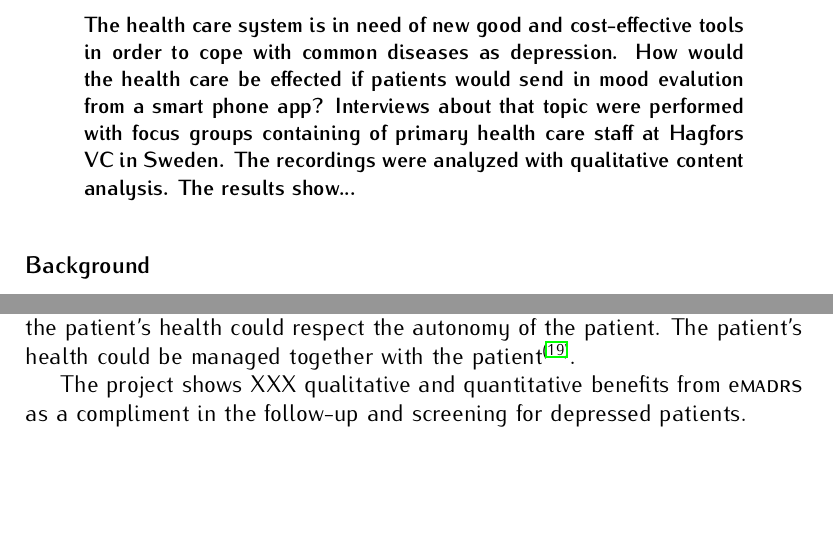
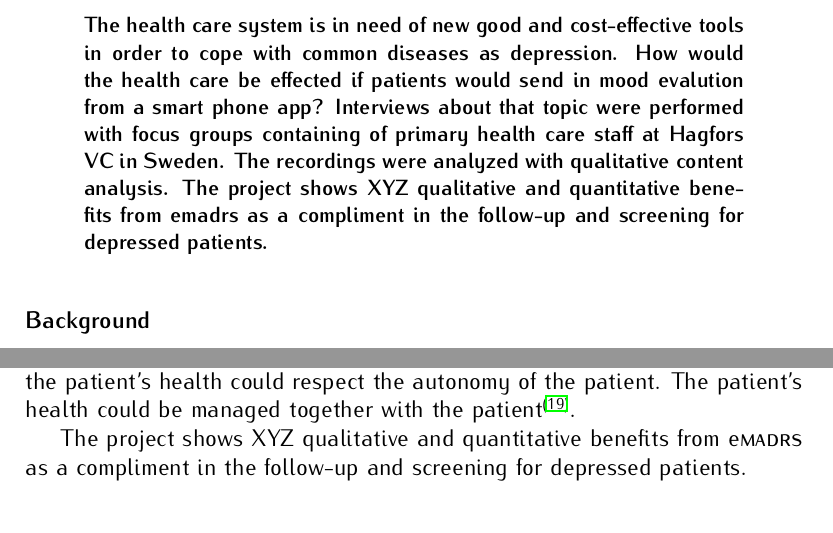
Before and after one commit to RickardHultgren/emadrs, a LaTeX paper (research/projectarticleRH.tex): two parts of pages 1 and 4 of 7, joined at a grey line, cut so that both start at the same text, the shorter picture padded with empty space. Compiled offline with pdfLaTeX; the source files are stored in an older character set and shown here as Unicode.

Commit message:
Add files via upload

```diff
--- a/research/projectarticleRH.tex
+++ b/research/projectarticleRH.tex
@@ -81,7 +81,7 @@
 \ \\\vspace{-2em}\ \\
 %\emph{
 \bfseries{
-The health care system is in need of new good and cost-effective tools in order to cope with common diseases as depression. How would the health care be effected if patients would send in mood evalution from a smart phone app? Interviews about that topic were performed with focus groups containing of primary health care staff at Hagfors VC in Sweden. The recordings were analyzed with qualitative content analysis. The results show...
+The health care system is in need of new good and cost-effective tools in order to cope with common diseases as depression. How would the health care be effected if patients would send in mood evalution from a smart phone app? Interviews about that topic were performed with focus groups containing of primary health care staff at Hagfors VC in Sweden. The recordings were analyzed with qualitative content analysis. The project shows XYZ qualitative and quantitative benefits from emadrs as a compliment in the follow-up and screening for depressed patients.
 }
 \end{abstract}
 
@@ -156,7 +156,7 @@ Podiatrists \& foot therapists & 0 & X\\
 \end{tabular}\\\ \\
 The depressed patient is often locked in a state of not being able to manage the worsening of the depression. The faster the staff knows about a deepening of depression, the faster the staff can intervene. The faster the intervention starts, the better is the prognosis. From the patient's perspective, the new ways of communication through a mobile app could be very beneficial. The key question is how the new possibilities should be handled by the healthcare professionals. Currently, the outward patient doesn't have a frequent contact with health care professionals, and the interventions have to be powerful in order to stop the progression of the depression. In those interventions, the beneficence model is often applied and the patient's integrity and feeling of autonomy are often hurt \cite{ethics1}. If, on the other hand, the patient's condition was to be analyzed more frequently, then perhaps it would be possible to handle the depression in a cost effective and better way. The new ways of managing the patient's health could respect the autonomy of the patient. The patient's health could be managed together with the patient\cite{leader1}.
 
-The project shows XXX qualitative and quantitative benefits from e{\sc madrs} as a compliment in the follow-up and screening for depressed patients.
+The project shows XYZ qualitative and quantitative benefits from e{\sc madrs} as a compliment in the follow-up and screening for depressed patients.
 
 \section*{Discussion}
 %yAccording to the Swedish law: ''The goal of the health care is a good health and care on equal terms for the entire population''\cite{law}.
```
Also changed, not shown: research/projectarticleRH.pdf.
